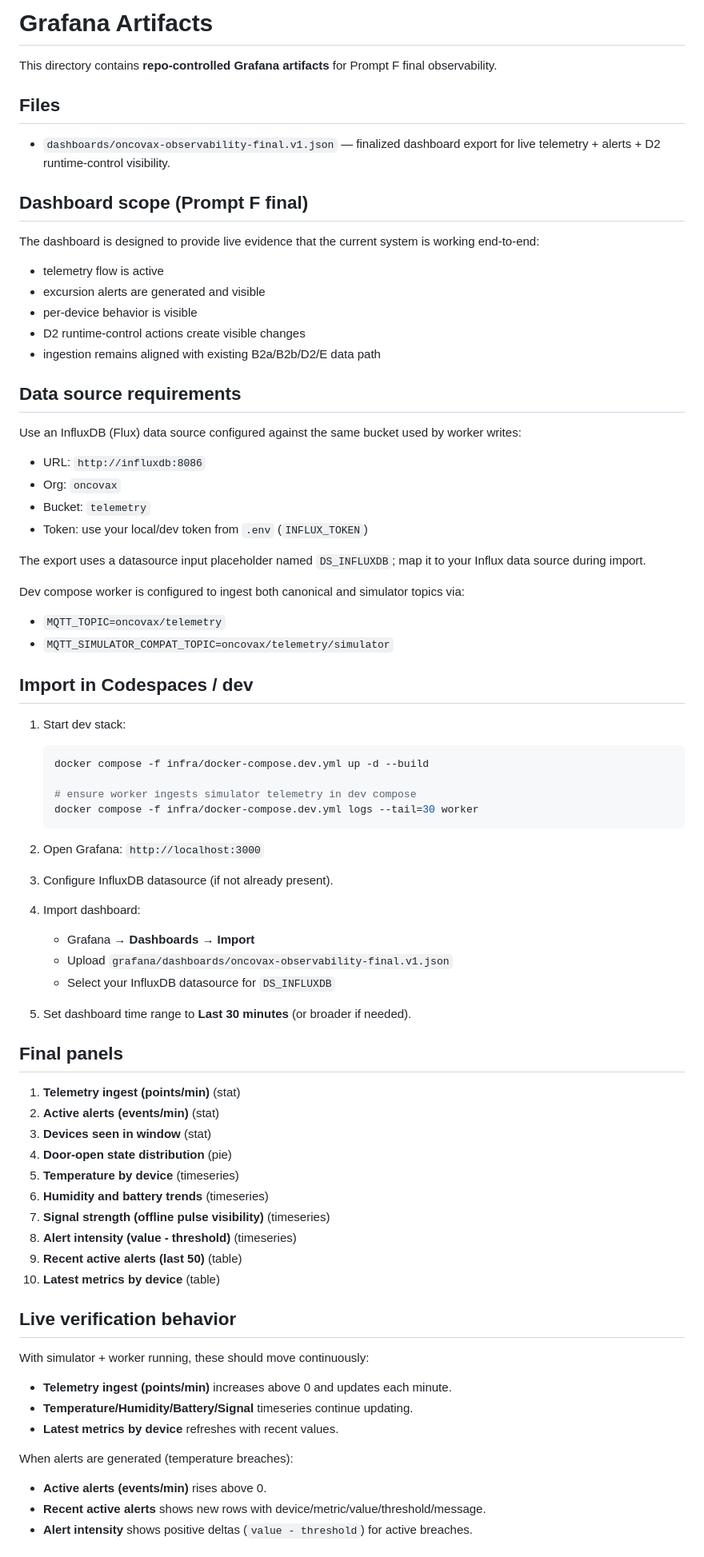
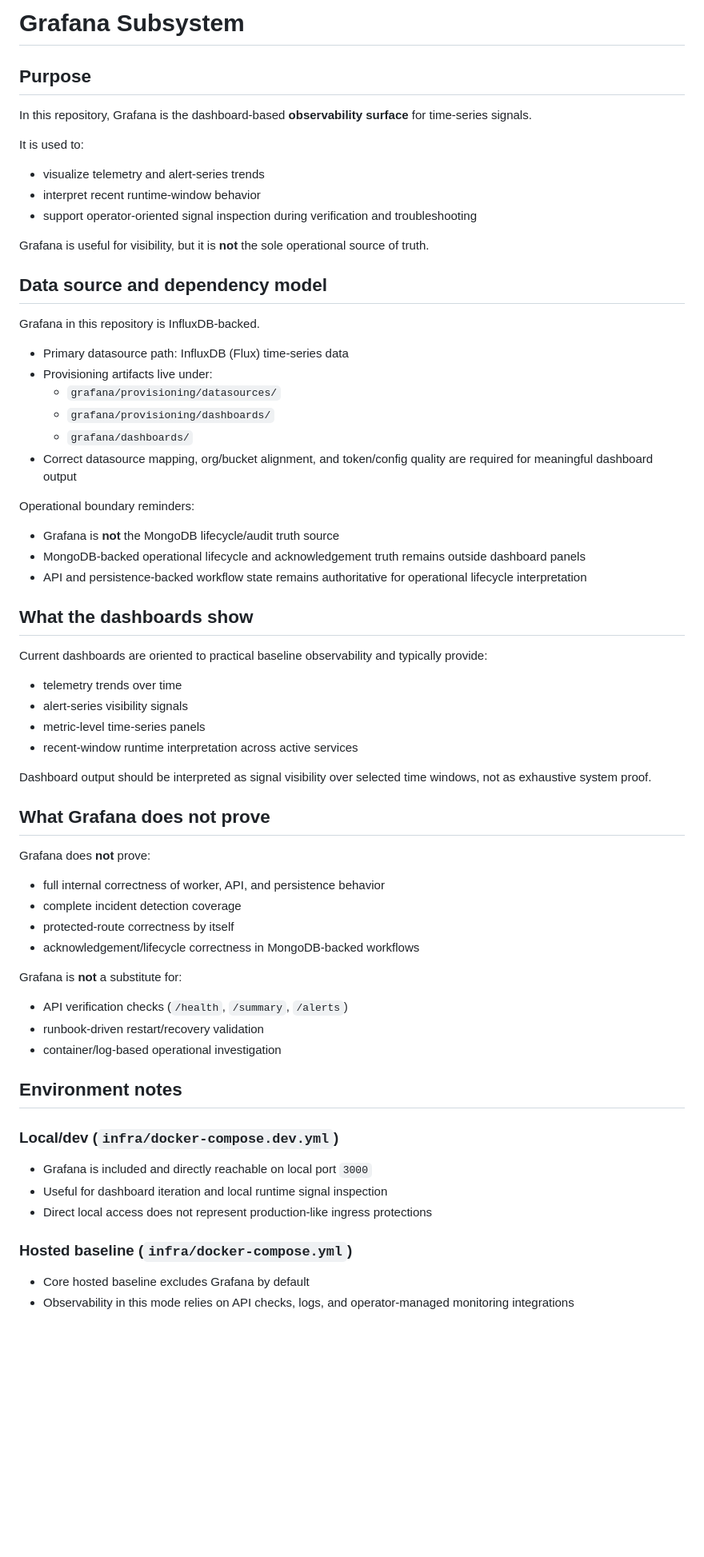
Before and after one commit to vlad12-k/oncovax-iot-platform, a Markdown page: grafana/README.md, the part around one of its changes. Shown at 80% size. Rendered like a GitHub page; blank space fills up the shorter version.

Commit message:
Rewrite grafana README as canonical-aligned subsystem doc
Agent-Logs-Url: https://github.com/vlad12-k/oncovax-iot-platform/sessions/e1cd8c21-619e-486a-9126-fd833723a328

Co-authored-by: vlad12-k <178111539+vlad12-k@users.noreply.github.com>

````diff
--- a/grafana/README.md
+++ b/grafana/README.md
@@ -1,80 +1,70 @@
-# Grafana Artifacts
+# Grafana Subsystem
 
-This directory contains **repo-controlled Grafana artifacts** for Prompt F final observability.
+## Purpose
 
-## Files
+In this repository, Grafana is the dashboard-based **observability surface** for time-series signals.
 
-- `dashboards/oncovax-observability-final.v1.json` — finalized dashboard export for live telemetry + alerts + D2 runtime-control visibility.
+It is used to:
 
-## Dashboard scope (Prompt F final)
+- visualize telemetry and alert-series trends
+- interpret recent runtime-window behavior
+- support operator-oriented signal inspection during verification and troubleshooting
 
-The dashboard is designed to provide live evidence that the current system is working end-to-end:
+Grafana is useful for visibility, but it is **not** the sole operational source of truth.
 
-- telemetry flow is active
-- excursion alerts are generated and visible
-- per-device behavior is visible
-- D2 runtime-control actions create visible changes
-- ingestion remains aligned with existing B2a/B2b/D2/E data path
+## Data source and dependency model
 
-## Data source requirements
+Grafana in this repository is InfluxDB-backed.
 
-Use an InfluxDB (Flux) data source configured against the same bucket used by worker writes:
+- Primary datasource path: InfluxDB (Flux) time-series data
+- Provisioning artifacts live under:
+  - `grafana/provisioning/datasources/`
+  - `grafana/provisioning/dashboards/`
+  - `grafana/dashboards/`
+- Correct datasource mapping, org/bucket alignment, and token/config quality are required for meaningful dashboard output
 
-- URL: `http://influxdb:8086`
-- Org: `oncovax`
-- Bucket: `telemetry`
-- Token: use your local/dev token from `.env` (`INFLUX_TOKEN`)
+Operational boundary reminders:
 
-The export uses a datasource input placeholder named `DS_INFLUXDB`; map it to your Influx data source during import.
+- Grafana is **not** the MongoDB lifecycle/audit truth source
+- MongoDB-backed operational lifecycle and acknowledgement truth remains outside dashboard panels
+- API and persistence-backed workflow state remains authoritative for operational lifecycle interpretation
 
-Dev compose worker is configured to ingest both canonical and simulator topics via:
+## What the dashboards show
 
-- `MQTT_TOPIC=oncovax/telemetry`
-- `MQTT_SIMULATOR_COMPAT_TOPIC=oncovax/telemetry/simulator`
+Current dashboards are oriented to practical baseline observability and typically provide:
 
-## Import in Codespaces / dev
+- telemetry trends over time
+- alert-series visibility signals
+- metric-level time-series panels
+- recent-window runtime interpretation across active services
 
-1. Start dev stack:
+Dashboard output should be interpreted as signal visibility over selected time windows, not as exhaustive system proof.
 
-   ```bash
-   docker compose -f infra/docker-compose.dev.yml up -d --build
+## What Grafana does not prove
 
-   # ensure worker ingests simulator telemetry in dev compose
-   docker compose -f infra/docker-compose.dev.yml logs --tail=30 worker
-   ```
+Grafana does **not** prove:
 
-2. Open Grafana: `http://localhost:3000`
-3. Configure InfluxDB datasource (if not already present).
-4. Import dashboard:
-   - Grafana → **Dashboards** → **Import**
-   - Upload `grafana/dashboards/oncovax-observability-final.v1.json`
-   - Select your InfluxDB datasource for `DS_INFLUXDB`
-5. Set dashboard time range to **Last 30 minutes** (or broader if needed).
+- full internal correctness of worker, API, and persistence behavior
+- complete incident detection coverage
+- protected-route correctness by itself
+- acknowledgement/lifecycle correctness in MongoDB-backed workflows
 
-## Final panels
+Grafana is **not** a substitute for:
 
-1. **Telemetry ingest (points/min)** (stat)
-2. **Active alerts (events/min)** (stat)
-3. **Devices seen in window** (stat)
-4. **Door-open state distribution** (pie)
-5. **Temperature by device** (timeseries)
-6. **Humidity and battery trends** (timeseries)
-7. **Signal strength (offline pulse visibility)** (timeseries)
-8. **Alert intensity (value - threshold)** (timeseries)
-9. **Recent active alerts (last 50)** (table)
-10. **Latest metrics by device** (table)
+- API verification checks (`/health`, `/summary`, `/alerts`)
+- runbook-driven restart/recovery validation
+- container/log-based operational investigation
 
-## Live verification behavior
+## Environment notes
 
-With simulator + worker running, these should move continuously:
+### Local/dev (`infra/docker-compose.dev.yml`)
 
-- **Telemetry ingest (points/min)** increases above 0 and updates each minute.
-- **Temperature/Humidity/Battery/Signal** timeseries continue updating.
-- **Latest metrics by device** refreshes with recent values.
+- Grafana is included and directly reachable on local port `3000`
+- Useful for dashboard iteration and local runtime signal inspection
+- Direct local access does not represent production-like ingress protections
 
-When alerts are generated (temperature breaches):
+### Hosted baseline (`infra/docker-compose.yml`)
 
-- **Active alerts (events/min)** rises above 0.
-- **Recent active alerts** shows new rows with device/metric/value/threshold/message.
-- **Alert intensity** shows positive deltas (`value - threshold`) for active breaches.
+- Core hosted baseline excludes Grafana by default
+- Observability in this mode relies on API checks, logs, and operator-managed monitoring integrations
 
````
Also changed, not shown: other parts of grafana/README.md (+26 -18 lines).
